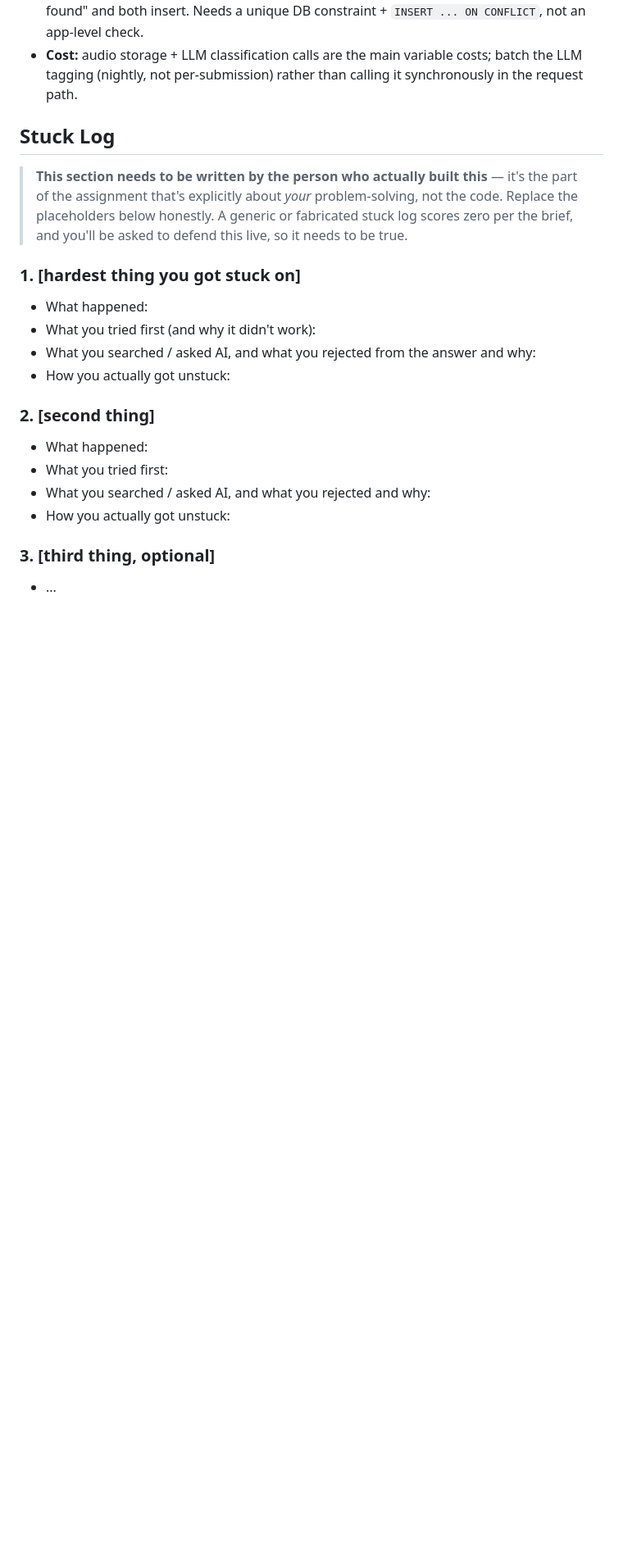
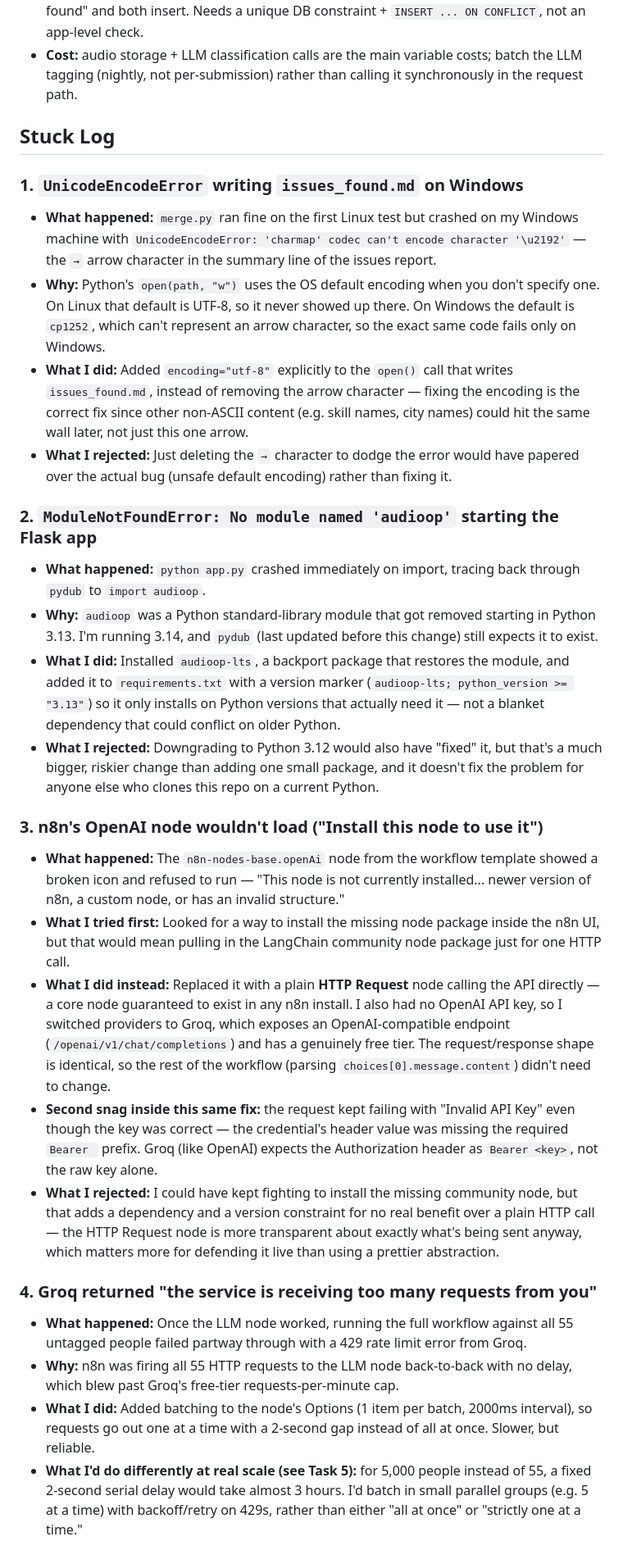
Before and after one commit to rahulsagar-dev/consultbae-assignment, a Markdown page: README.md, the part around the change. Shown at 82% size. Rendered like a GitHub page; blank space fills up the shorter version.

Commit message:
Add stuck log: encoding bug, audioop/Python 3.13, n8n OpenAI node swap to Groq, rate-limit batching fix

```diff
--- a/README.md
+++ b/README.md
@@ -90,23 +90,80 @@ there's no CDN, so playback in `/submissions` gets slow fast.
 
 ## Stuck Log
 
-> **This section needs to be written by the person who actually built
-> this** — it's the part of the assignment that's explicitly about *your*
-> problem-solving, not the code. Replace the placeholders below honestly.
-> A generic or fabricated stuck log scores zero per the brief, and you'll
-> be asked to defend this live, so it needs to be true.
+### 1. `UnicodeEncodeError` writing `issues_found.md` on Windows
 
-### 1. [hardest thing you got stuck on]
-- What happened:
-- What you tried first (and why it didn't work):
-- What you searched / asked AI, and what you rejected from the answer and why:
-- How you actually got unstuck:
+- **What happened:** `merge.py` ran fine on the first Linux test but crashed
+  on my Windows machine with `UnicodeEncodeError: 'charmap' codec can't
+  encode character '\u2192'` — the `→` arrow character in the summary line
+  of the issues report.
+- **Why:** Python's `open(path, "w")` uses the OS default encoding when you
+  don't specify one. On Linux that default is UTF-8, so it never showed up
+  there. On Windows the default is `cp1252`, which can't represent an arrow
+  character, so the exact same code fails only on Windows.
+- **What I did:** Added `encoding="utf-8"` explicitly to the `open()` call
+  that writes `issues_found.md`, instead of removing the arrow character —
+  fixing the encoding is the correct fix since other non-ASCII content
+  (e.g. skill names, city names) could hit the same wall later, not just
+  this one arrow.
+- **What I rejected:** Just deleting the `→` character to dodge the error
+  would have papered over the actual bug (unsafe default encoding) rather
+  than fixing it.
 
-### 2. [second thing]
-- What happened:
-- What you tried first:
-- What you searched / asked AI, and what you rejected and why:
-- How you actually got unstuck:
+### 2. `ModuleNotFoundError: No module named 'audioop'` starting the Flask app
 
-### 3. [third thing, optional]
-- ...
+- **What happened:** `python app.py` crashed immediately on import, tracing
+  back through `pydub` to `import audioop`.
+- **Why:** `audioop` was a Python standard-library module that got removed
+  starting in Python 3.13. I'm running 3.14, and `pydub` (last updated
+  before this change) still expects it to exist.
+- **What I did:** Installed `audioop-lts`, a backport package that restores
+  the module, and added it to `requirements.txt` with a version marker
+  (`audioop-lts; python_version >= "3.13"`) so it only installs on Python
+  versions that actually need it — not a blanket dependency that could
+  conflict on older Python.
+- **What I rejected:** Downgrading to Python 3.12 would also have "fixed"
+  it, but that's a much bigger, riskier change than adding one small
+  package, and it doesn't fix the problem for anyone else who clones this
+  repo on a current Python.
+
+### 3. n8n's OpenAI node wouldn't load ("Install this node to use it")
+
+- **What happened:** The `n8n-nodes-base.openAi` node from the workflow
+  template showed a broken icon and refused to run — "This node is not
+  currently installed... newer version of n8n, a custom node, or has an
+  invalid structure."
+- **What I tried first:** Looked for a way to install the missing node
+  package inside the n8n UI, but that would mean pulling in the LangChain
+  community node package just for one HTTP call.
+- **What I did instead:** Replaced it with a plain **HTTP Request** node
+  calling the API directly — a core node guaranteed to exist in any n8n
+  install. I also had no OpenAI API key, so I switched providers to Groq,
+  which exposes an OpenAI-compatible endpoint (`/openai/v1/chat/completions`)
+  and has a genuinely free tier. The request/response shape is identical,
+  so the rest of the workflow (parsing `choices[0].message.content`) didn't
+  need to change.
+- **Second snag inside this same fix:** the request kept failing with
+  "Invalid API Key" even though the key was correct — the credential's
+  header value was missing the required `Bearer ` prefix. Groq (like
+  OpenAI) expects the Authorization header as `Bearer <key>`, not the raw
+  key alone.
+- **What I rejected:** I could have kept fighting to install the missing
+  community node, but that adds a dependency and a version constraint for
+  no real benefit over a plain HTTP call — the HTTP Request node is more
+  transparent about exactly what's being sent anyway, which matters more
+  for defending it live than using a prettier abstraction.
+
+### 4. Groq returned "the service is receiving too many requests from you"
+
+- **What happened:** Once the LLM node worked, running the full workflow
+  against all 55 untagged people failed partway through with a 429 rate
+  limit error from Groq.
+- **Why:** n8n was firing all 55 HTTP requests to the LLM node back-to-back
+  with no delay, which blew past Groq's free-tier requests-per-minute cap.
+- **What I did:** Added batching to the node's Options (1 item per batch,
+  2000ms interval), so requests go out one at a time with a 2-second gap
+  instead of all at once. Slower, but reliable.
+- **What I'd do differently at real scale (see Task 5):** for 5,000 people
+  instead of 55, a fixed 2-second serial delay would take almost 3 hours.
+  I'd batch in small parallel groups (e.g. 5 at a time) with backoff/retry
+  on 429s, rather than either "all at once" or "strictly one at a time."
```
